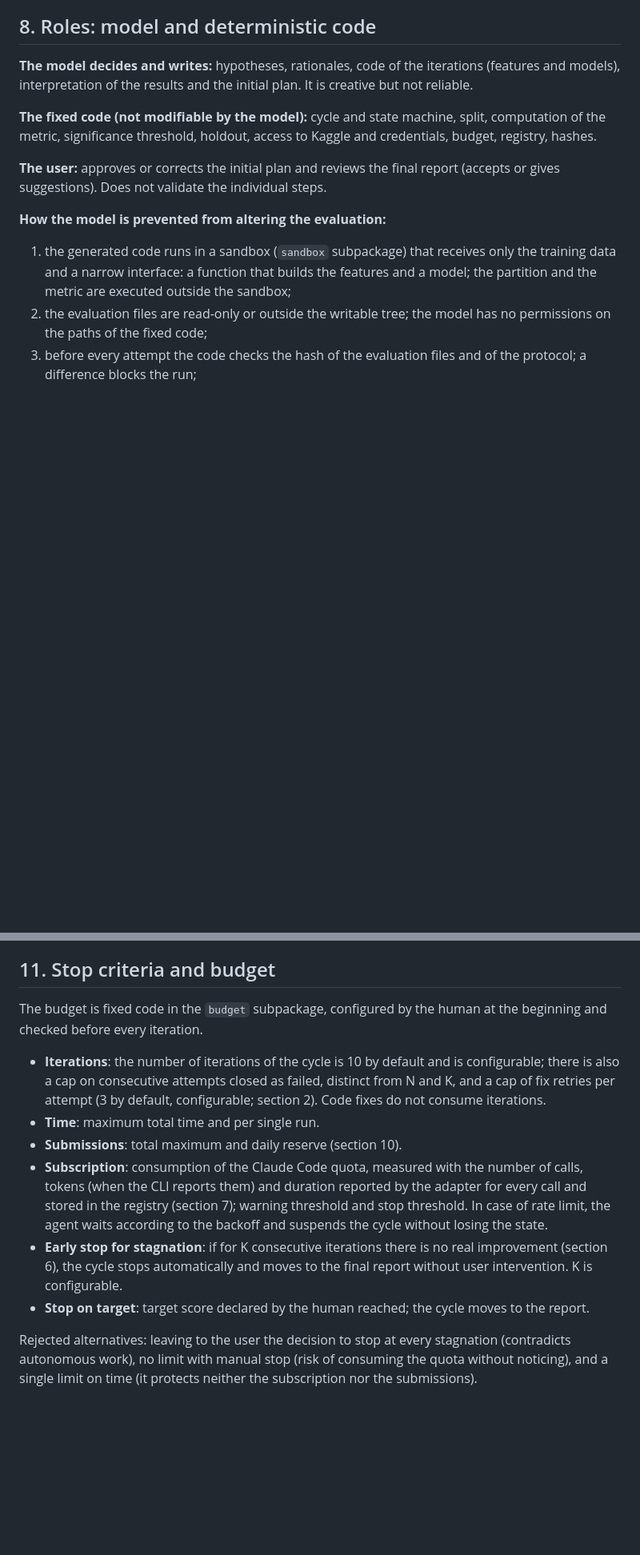
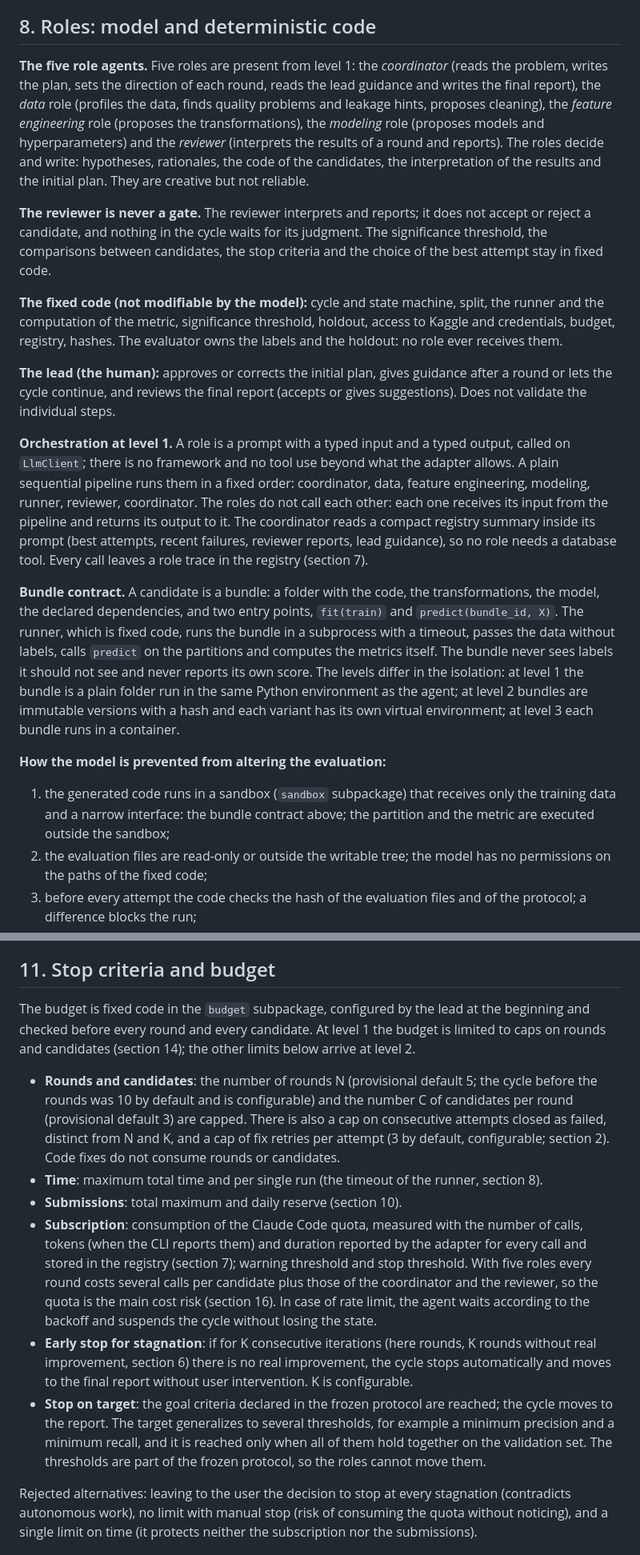
Before and after one commit to a-scaravelli/ds-agent, a Markdown page: docs/design.md, 2 parts joined by grey strips. Shown at 80% size. Rendered like a GitHub page; blank space fills up the shorter version.

Commit message:
Update sections 7, 8 and 11: rounds registry, role agents, bundle contract, goal thresholds
Co-Authored-By: Claude Sonnet 5.5 <noreply@anthropic.com>

```diff
--- a/docs/design.md
+++ b/docs/design.md
@@ -257,15 +261,21 @@ Alternatives considered:
 
 ## 8. Roles: model and deterministic code
 
-**The model decides and writes:** hypotheses, rationales, code of the iterations (features and models), interpretation of the results and the initial plan. It is creative but not reliable.
+**The five role agents.** Five roles are present from level 1: the *coordinator* (reads the problem, writes the plan, sets the direction of each round, reads the lead guidance and writes the final report), the *data* role (profiles the data, finds quality problems and leakage hints, proposes cleaning), the *feature engineering* role (proposes the transformations), the *modeling* role (proposes models and hyperparameters) and the *reviewer* (interprets the results of a round and reports). The roles decide and write: hypotheses, rationales, the code of the candidates, the interpretation of the results and the initial plan. They are creative but not reliable.
 
-**The fixed code (not modifiable by the model):** cycle and state machine, split, computation of the metric, significance threshold, holdout, access to Kaggle and credentials, budget, registry, hashes.
+**The reviewer is never a gate.** The reviewer interprets and reports; it does not accept or reject a candidate, and nothing in the cycle waits for its judgment. The significance threshold, the comparisons between candidates, the stop criteria and the choice of the best attempt stay in fixed code.
 
-**The user:** approves or corrects the initial plan and reviews the final report (accepts or gives suggestions). Does not validate the individual steps.
+**The fixed code (not modifiable by the model):** cycle and state machine, split, the runner and the computation of the metric, significance threshold, holdout, access to Kaggle and credentials, budget, registry, hashes. The evaluator owns the labels and the holdout: no role ever receives them.
+
+**The lead (the human):** approves or corrects the initial plan, gives guidance after a round or lets the cycle continue, and reviews the final report (accepts or gives suggestions). Does not validate the individual steps.
+
+**Orchestration at level 1.** A role is a prompt with a typed input and a typed output, called on `LlmClient`; there is no framework and no tool use beyond what the adapter allows. A plain sequential pipeline runs them in a fixed order: coordinator, data, feature engineering, modeling, runner, reviewer, coordinator. The roles do not call each other: each one receives its input from the pipeline and returns its output to it. The coordinator reads a compact registry summary inside its prompt (best attempts, recent failures, reviewer reports, lead guidance), so no role needs a database tool. Every call leaves a role trace in the registry (section 7).
+
+**Bundle contract.** A candidate is a bundle: a folder with the code, the transformations, the model, the declared dependencies, and two entry points, `fit(train)` and `predict(bundle_id, X)`. The runner, which is fixed code, runs the bundle in a subprocess with a timeout, passes the data without labels, calls `predict` on the partitions and computes the metrics itself. The bundle never sees labels it should not see and never reports its own score. The levels differ in the isolation: at level 1 the bundle is a plain folder run in the same Python environment as the agent; at level 2 bundles are immutable versions with a hash and each variant has its own virtual environment; at level 3 each bundle runs in a container.
 
 **How the model is prevented from altering the evaluation:**
 
-1. the generated code runs in a sandbox (`sandbox` subpackage) that receives only the training data and a narrow interface: a function that builds the features and a model; the partition and the metric are executed outside the sandbox;
+1. the generated code runs in a sandbox (`sandbox` subpackage) that receives only the training data and a narrow interface: the bundle contract above; the partition and the metric are executed outside the sandbox;
 2. the evaluation files are read-only or outside the writable tree; the model has no permissions on the paths of the fixed code;
 3. before every attempt the code checks the hash of the evaluation files and of the protocol; a difference blocks the run;
 4. the test holdout data and the test labels do not exist in the sandbox; the holdout is read only by the fixed code at the end of the cycle and every read is logged;
@@ -330,14 +344,14 @@ Rejected alternatives:
 
 ## 11. Stop criteria and budget
 
-The budget is fixed code in the `budget` subpackage, configured by the human at the beginning and checked before every iteration.
+The budget is fixed code in the `budget` subpackage, configured by the lead at the beginning and checked before every round and every candidate. At level 1 the budget is limited to caps on rounds and candidates (section 14); the other limits below arrive at level 2.
 
-- **Iterations**: the number of iterations of the cycle is 10 by default and is configurable; there is also a cap on consecutive attempts closed as failed, distinct from N and K, and a cap of fix retries per attempt (3 by default, configurable; section 2). Code fixes do not consume iterations.
-- **Time**: maximum total time and per single run.
+- **Rounds and candidates**: the number of rounds N (provisional default 5; the cycle before the rounds was 10 by default and is configurable) and the number C of candidates per round (provisional default 3) are capped. There is also a cap on consecutive attempts closed as failed, distinct from N and K, and a cap of fix retries per attempt (3 by default, configurable; section 2). Code fixes do not consume rounds or candidates.
+- **Time**: maximum total time and per single run (the timeout of the runner, section 8).
 - **Submissions**: total maximum and daily reserve (section 10).
-- **Subscription**: consumption of the Claude Code quota, measured with the number of calls, tokens (when the CLI reports them) and duration reported by the adapter for every call and stored in the registry (section 7); warning threshold and stop threshold. In case of rate limit, the agent waits according to the backoff and suspends the cycle without losing the state.
-- **Early stop for stagnation**: if for K consecutive iterations there is no real improvement (section 6), the cycle stops automatically and moves to the final report without user intervention. K is configurable.
-- **Stop on target**: target score declared by the human reached; the cycle moves to the report.
+- **Subscription**: consumption of the Claude Code quota, measured with the number of calls, tokens (when the CLI reports them) and duration reported by the adapter for every call and stored in the registry (section 7); warning threshold and stop threshold. With five roles every round costs several calls per candidate plus those of the coordinator and the reviewer, so the quota is the main cost risk (section 16). In case of rate limit, the agent waits according to the backoff and suspends the cycle without losing the state.
+- **Early stop for stagnation**: if for K consecutive iterations (here rounds, K rounds without real improvement, section 6) there is no real improvement, the cycle stops automatically and moves to the final report without user intervention. K is configurable.
+- **Stop on target**: the goal criteria declared in the frozen protocol are reached; the cycle moves to the report. The target generalizes to several thresholds, for example a minimum precision and a minimum recall, and it is reached only when all of them hold together on the validation set. The thresholds are part of the frozen protocol, so the roles cannot move them.
 
 Rejected alternatives: leaving to the user the decision to stop at every stagnation (contradicts autonomous work), no limit with manual stop (risk of consuming the quota without noticing), and a single limit on time (it protects neither the subscription nor the submissions).
 
```
Also changed, not shown: other parts of docs/design.md (+10 -2 lines).
